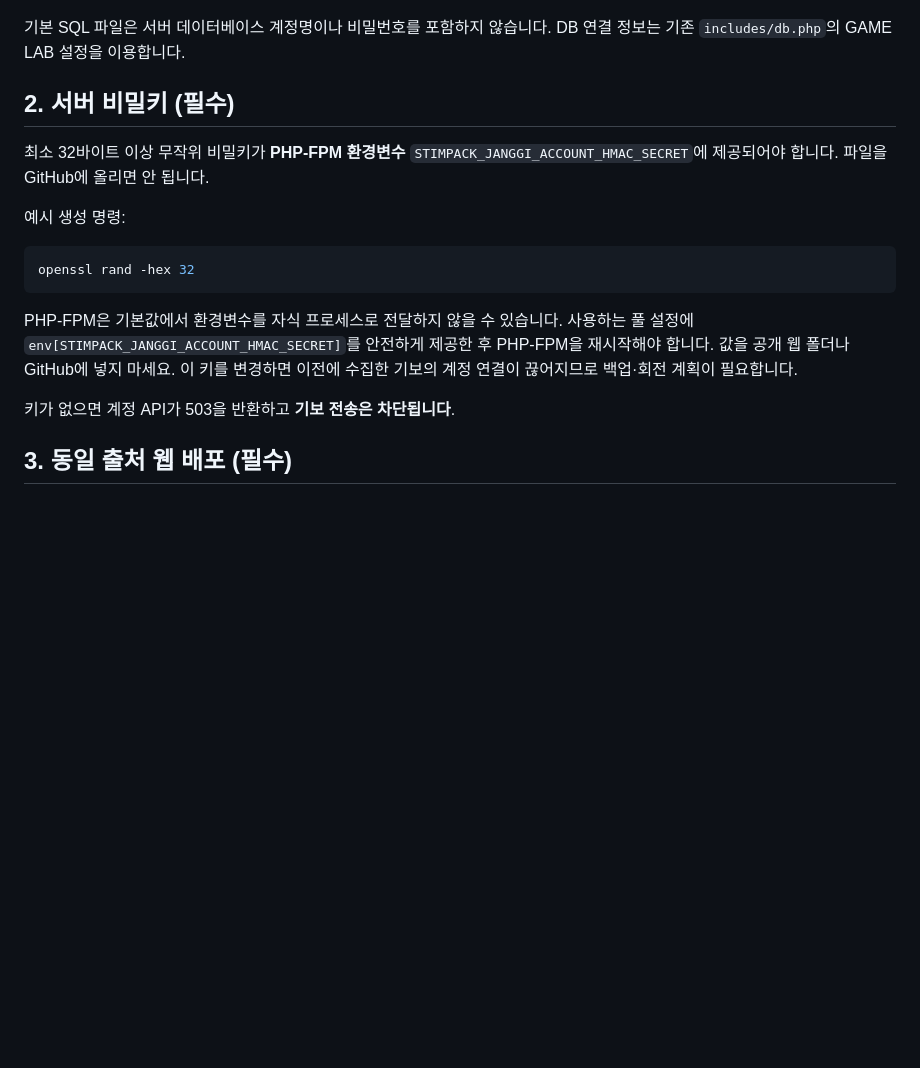
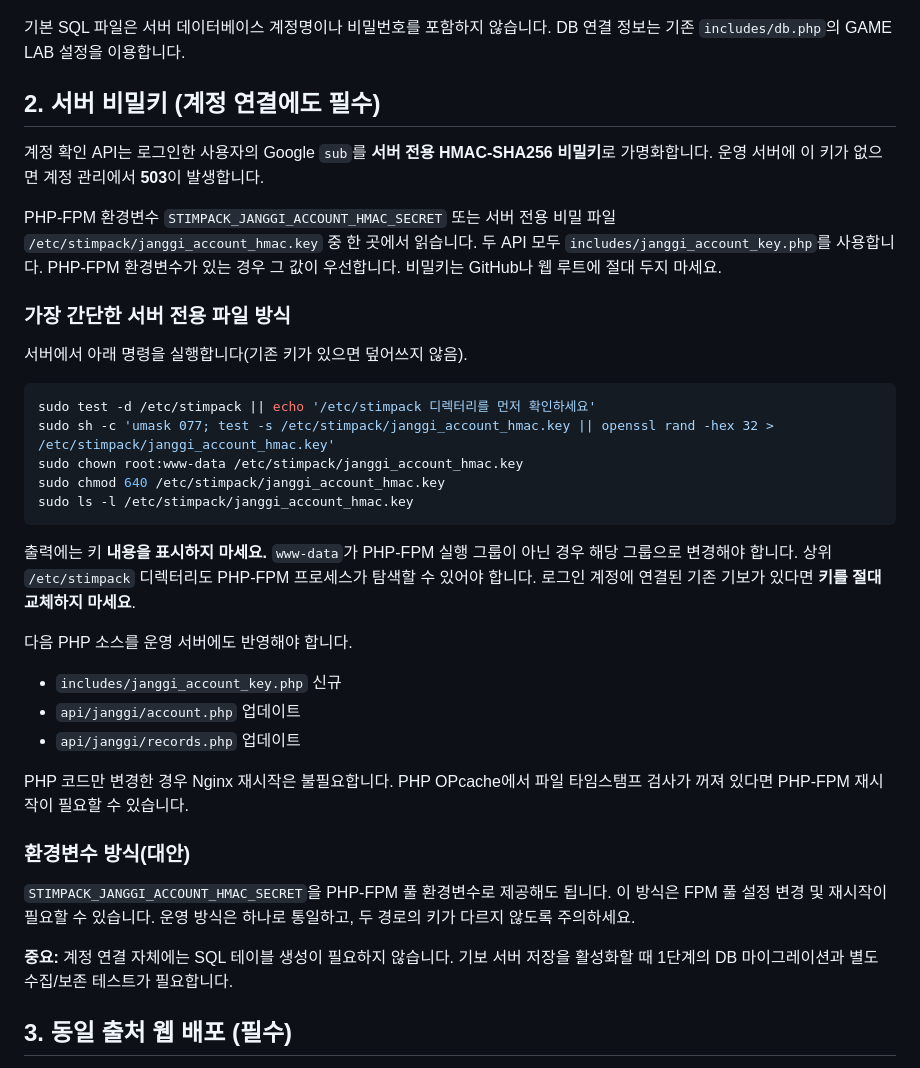
Before and after one commit to stimpackukto/STIMPACK-GameLab, a Markdown page: docs/janggi-training-setup.md, the part around the change. Rendered like a GitHub page; blank space fills up the shorter version.

Commit message:
Document Janggi account 503 resolution with persistent private HMAC key file and safe deployment

````diff
--- a/docs/janggi-training-setup.md
+++ b/docs/janggi-training-setup.md
@@ -19,19 +19,39 @@ mysql -u <DB_USER> -p <DB_NAME> < sql/20261022_janggi_training_records.sql
 
 기본 SQL 파일은 서버 데이터베이스 계정명이나 비밀번호를 포함하지 않습니다. DB 연결 정보는 기존 `includes/db.php`의 GAME LAB 설정을 이용합니다.
 
-## 2. 서버 비밀키 (필수)
+## 2. 서버 비밀키 (계정 연결에도 필수)
 
-최소 32바이트 이상 무작위 비밀키가 **PHP-FPM 환경변수** `STIMPACK_JANGGI_ACCOUNT_HMAC_SECRET`에 제공되어야 합니다. 파일을 GitHub에 올리면 안 됩니다.
+계정 확인 API는 로그인한 사용자의 Google `sub`를 **서버 전용 HMAC-SHA256 비밀키**로 가명화합니다. 운영 서버에 이 키가 없으면 계정 관리에서 **503**이 발생합니다.
 
-예시 생성 명령:
+PHP-FPM 환경변수 `STIMPACK_JANGGI_ACCOUNT_HMAC_SECRET` 또는 서버 전용 비밀 파일 `/etc/stimpack/janggi_account_hmac.key` 중 한 곳에서 읽습니다. 두 API 모두 `includes/janggi_account_key.php`를 사용합니다. PHP-FPM 환경변수가 있는 경우 그 값이 우선합니다. 비밀키는 GitHub나 웹 루트에 절대 두지 마세요.
+
+### 가장 간단한 서버 전용 파일 방식
+
+서버에서 아래 명령을 실행합니다(기존 키가 있으면 덮어쓰지 않음).
 
 ```bash
-openssl rand -hex 32
+sudo test -d /etc/stimpack || echo '/etc/stimpack 디렉터리를 먼저 확인하세요'
+sudo sh -c 'umask 077; test -s /etc/stimpack/janggi_account_hmac.key || openssl rand -hex 32 > /etc/stimpack/janggi_account_hmac.key'
+sudo chown root:www-data /etc/stimpack/janggi_account_hmac.key
+sudo chmod 640 /etc/stimpack/janggi_account_hmac.key
+sudo ls -l /etc/stimpack/janggi_account_hmac.key
 ```
 
-PHP-FPM은 기본값에서 환경변수를 자식 프로세스로 전달하지 않을 수 있습니다. 사용하는 풀 설정에 `env[STIMPACK_JANGGI_ACCOUNT_HMAC_SECRET]`를 안전하게 제공한 후 PHP-FPM을 재시작해야 합니다. 값을 공개 웹 폴더나 GitHub에 넣지 마세요. 이 키를 변경하면 이전에 수집한 기보의 계정 연결이 끊어지므로 백업·회전 계획이 필요합니다.
+출력에는 키 **내용을 표시하지 마세요.** `www-data`가 PHP-FPM 실행 그룹이 아닌 경우 해당 그룹으로 변경해야 합니다. 상위 `/etc/stimpack` 디렉터리도 PHP-FPM 프로세스가 탐색할 수 있어야 합니다. 로그인 계정에 연결된 기존 기보가 있다면 **키를 절대 교체하지 마세요**.
 
-키가 없으면 계정 API가 503을 반환하고 **기보 전송은 차단됩니다**.
+다음 PHP 소스를 운영 서버에도 반영해야 합니다.
+
+- `includes/janggi_account_key.php` 신규
+- `api/janggi/account.php` 업데이트
+- `api/janggi/records.php` 업데이트
+
+PHP 코드만 변경한 경우 Nginx 재시작은 불필요합니다. PHP OPcache에서 파일 타임스탬프 검사가 꺼져 있다면 PHP-FPM 재시작이 필요할 수 있습니다.
+
+### 환경변수 방식(대안)
+
+`STIMPACK_JANGGI_ACCOUNT_HMAC_SECRET`을 PHP-FPM 풀 환경변수로 제공해도 됩니다. 이 방식은 FPM 풀 설정 변경 및 재시작이 필요할 수 있습니다. 운영 방식은 하나로 통일하고, 두 경로의 키가 다르지 않도록 주의하세요.
+
+**중요:** 계정 연결 자체에는 SQL 테이블 생성이 필요하지 않습니다. 기보 서버 저장을 활성화할 때 1단계의 DB 마이그레이션과 별도 수집/보존 테스트가 필요합니다.
 
 ## 3. 동일 출처 웹 배포 (필수)
 
````
